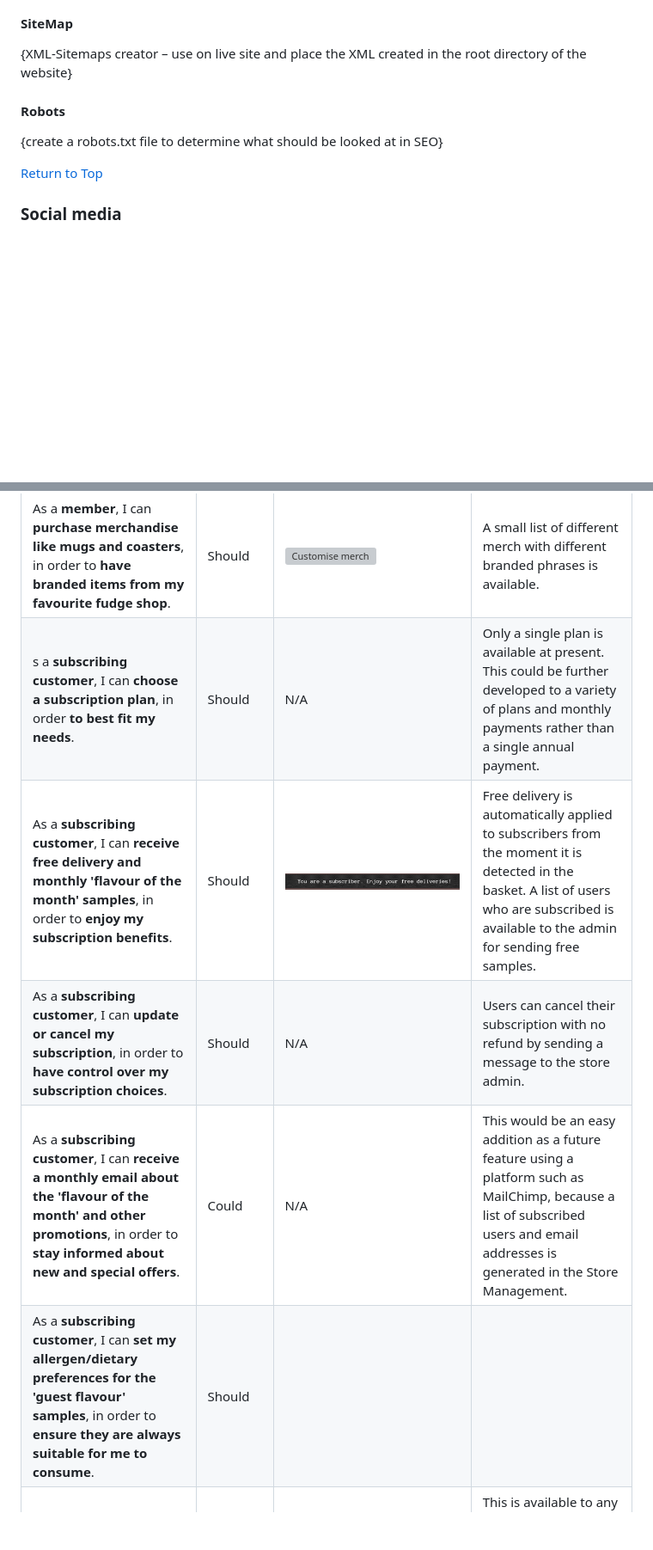
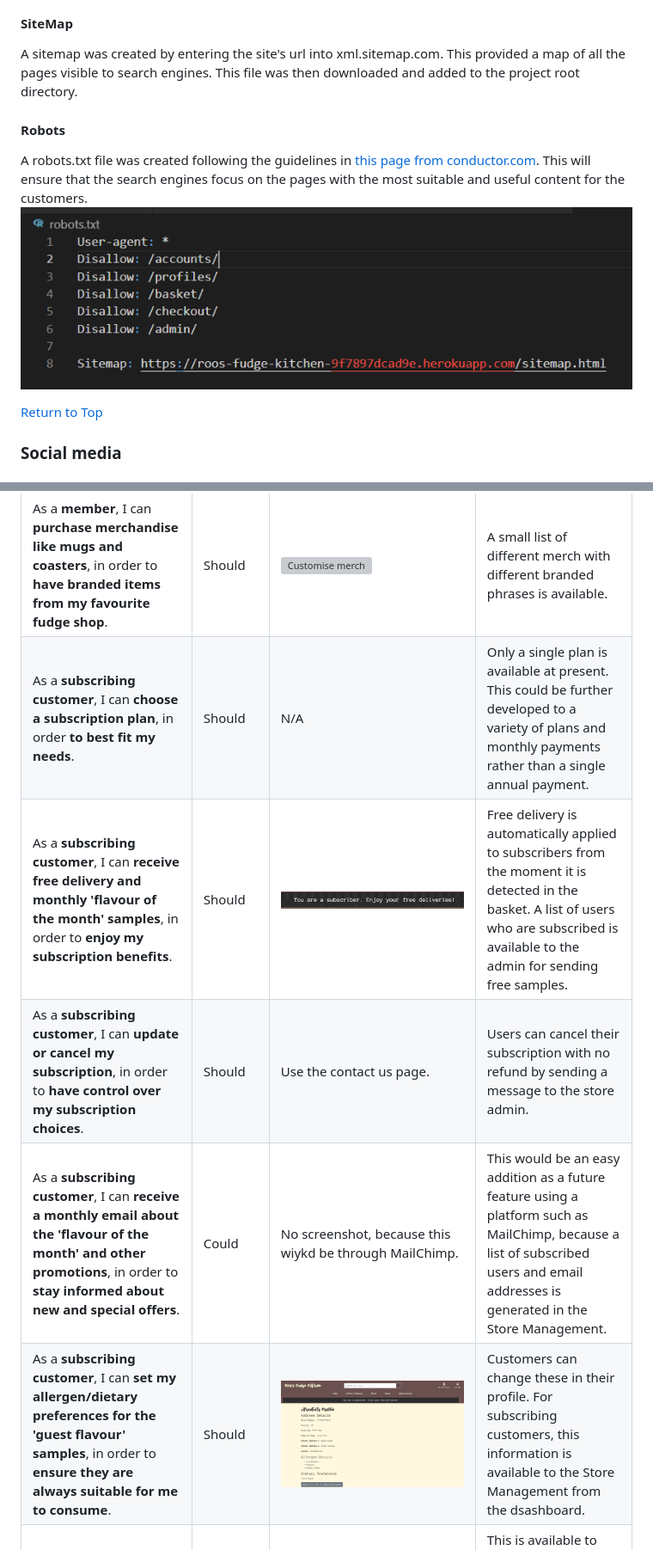
Before and after one commit to ajmccredie/fudge-kitchen, a Markdown page: README.md, 2 parts joined by grey strips. Shown: that part at 86% size. Drawn GitHub-style; pictures changed too: static/images/READMEImages/robots-txt.png (added), static/images/READMEImages/sub-management-details.png (added); blank space fills up the shorter version; grey boxes are pictures that could not be loaded.

Commit message:
Update the template structure of the management of subscription pages to allow allergens to render. Add to readme

```diff
--- a/README.md
+++ b/README.md
@@ -205,8 +208,8 @@ The potential keywords from the pages were analysed. Some potential search terms
 #### SiteMap
-{XML-Sitemaps creator – use on live site and place the XML created in the root directory of the website}
+A sitemap was created by entering the site's url into xml.sitemap.com. This provided a map of all the pages visible to search engines. This file was then downloaded and added to the project root directory.
 #### Robots
-{create a robots.txt file to determine what should be looked at in SEO}
-
+A robots.txt file was created following the guidelines in [this page from conductor.com](https://www.conductor.com/academy/robotstxt/). This will ensure that the search engines focus on the pages with the most suitable and useful content for the customers.
+![robots.txt file](static/images/READMEImages/robots-txt.png)
 
 [Return to Top](#roos-fudge-kitchen)
 
@@ -407,11 +410,11 @@ Guest flavours have been identified on the site for general use. In a real life
 | As a **member**, I can **receive promotional emails**, in order to **be informed about new flavours and special offers**. | Could | This is a toggle status tick box in the profile edit shown above | Users can opt-in and opt-out of emails. These users are shown in a list for the admin in the 'store management'. Promotional emails can be generated for this list. |
 | As a **member**, I can **have the site remember my dietary preferences**, in order **to automatically filter products for me**. | Could | This is the same as the tick list in the edible products, again in the profile edit pages | The site does remember the user's preferences in their account, but automatic filtering was not developed. This will be moved to a future feature. |
 | As a **member**, I can **purchase merchandise like mugs and coasters**, in order to **have branded items from my favourite fudge shop**. | Should | ![Customise merch](static/images/READMEImages/customise-merch.png)  | A small list of different merch with different branded phrases is available. |
-| s a **subscribing customer**, I can **choose a subscription plan**, in order **to best fit my needs**. | Should | N/A | Only a single plan is available at present. This could be further developed to a variety of plans and monthly payments rather than a single annual payment. |
+| As a **subscribing customer**, I can **choose a subscription plan**, in order **to best fit my needs**. | Should | N/A | Only a single plan is available at present. This could be further developed to a variety of plans and monthly payments rather than a single annual payment. |
 | As a **subscribing customer**, I can **receive free delivery and monthly 'flavour of the month' samples**, in order to **enjoy my subscription benefits**. | Should | ![User subscriber banner](static/images/READMEImages/user-subscriber-banner.png) | Free delivery is automatically applied to subscribers from the moment it is detected in the basket. A list of users who are subscribed is available to the admin for sending free samples. |
-| As a **subscribing customer**, I can **update or cancel my subscription**, in order to **have control over my subscription choices**. | Should | N/A | Users can cancel their subscription with no refund by sending a message to the store admin. |
-| As a **subscribing customer**, I can **receive a monthly email about the 'flavour of the month' and other promotions**, in order to **stay informed about new and special offers**. | Could | N/A | This would be an easy addition as a future feature using a platform such as MailChimp, because a list of subscribed users and email addresses is generated in the Store Management. |
-| As a **subscribing customer**, I can **set my allergen/dietary preferences for the 'guest flavour' samples**, in order to **ensure they are always suitable for me to consume**. | Should |  |  |
+| As a **subscribing customer**, I can **update or cancel my subscription**, in order to **have control over my subscription choices**. | Should | Use the contact us page. | Users can cancel their subscription with no refund by sending a message to the store admin. |
+| As a **subscribing customer**, I can **receive a monthly email about the 'flavour of the month' and other promotions**, in order to **stay informed about new and special offers**. | Could | No screenshot, because this wiykd be through MailChimp. | This would be an easy addition as a future feature using a platform such as MailChimp, because a list of subscribed users and email addresses is generated in the Store Management. |
+| As a **subscribing customer**, I can **set my allergen/dietary preferences for the 'guest flavour' samples**, in order to **ensure they are always suitable for me to consume**. | Should | ![Preference management for subscriptions](static/images/READMEImages/sub-management-details.png) | Customers can change these in their profile. For subscribing customers, this information is available to the Store Management from the dsashboard. |
 | As a **subscribing customer**, I can **have my billing and shipping details remembered**, in order to **ensure smooth subscription renewals**. | Should | ![Checkout form details](static/images/READMEImages/user-checkout-details.png) | This is available to any memeber, not just those who subscribe. The billing address will automatically populate with the last address used on that account, but this can be easily over-ridden. |
 | As a **site admin**, I can **add, update, or remove fudge flavours and merchandise from the site**, in order to **manage the products effectively**. | Must | ![Fudge CRUD part 1](static/images/READMEImages/user-CRUD-fudge1.png) <br> ![Fudge CRUD part 2](static/images/READMEImages/user-CRUD-fudge2.png) <br> ![Fudge CRUD part 3](static/images/READMEImages/user-CRUD-fudge3.png) | The management of products is easily conducted through the 'Store Management' pages. Full CRUD is available. |
 | As a **site admin**, I can **view and manage customer orders**, in order to **ensure timely processing and delivery**. | Must  | ![Order list pending](static/images/READMEImages/user-order-list.png) <br> ![Order list with dispatched](static/images/READMEImages/user-order-list-made-and-dispatched.png) <br> ![Store Management Order details](static/images/READMEImages/user-order-details.png) | The orders are listed and are shown as 'made' and dispatched. It is possible to filter only by those requiring dispatch, or only those with edible or merch products. |
```
Also changed, not shown: other parts of README.md (+15 -12 lines), static/images/READMEImages/sub-management-list.png (added), 5 other files.
